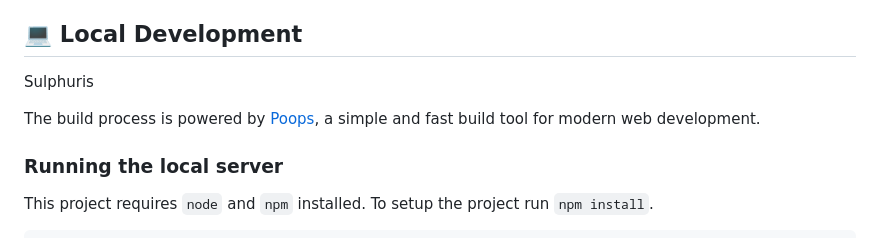
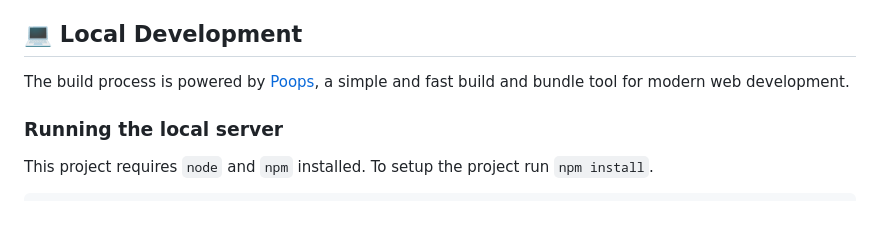
Before and after one commit to sulphuris/sulphuris, a Markdown page: README.md, the part around one of its changes. GitHub-like rendering; blank space fills up the shorter version.

Commit message:
Update README for clarity and detail improvements

```diff
--- a/README.md
+++ b/README.md
@@ -76,9 +76,7 @@ Be sure to include the `node_modules` directory in your `sass` include paths. Th
 
 ## 💻 Local Development
 
-Sulphuris
-
-The build process is powered by [Poops](https://github.com/stamat/poops), a simple and fast build tool for modern web development.
+The build process is powered by [Poops](https://github.com/stamat/poops), a simple and fast build and bundle tool for modern web development.
 
 ### Running the local server
 
```
Also changed, not shown: other parts of README.md (+2 -2 lines).
